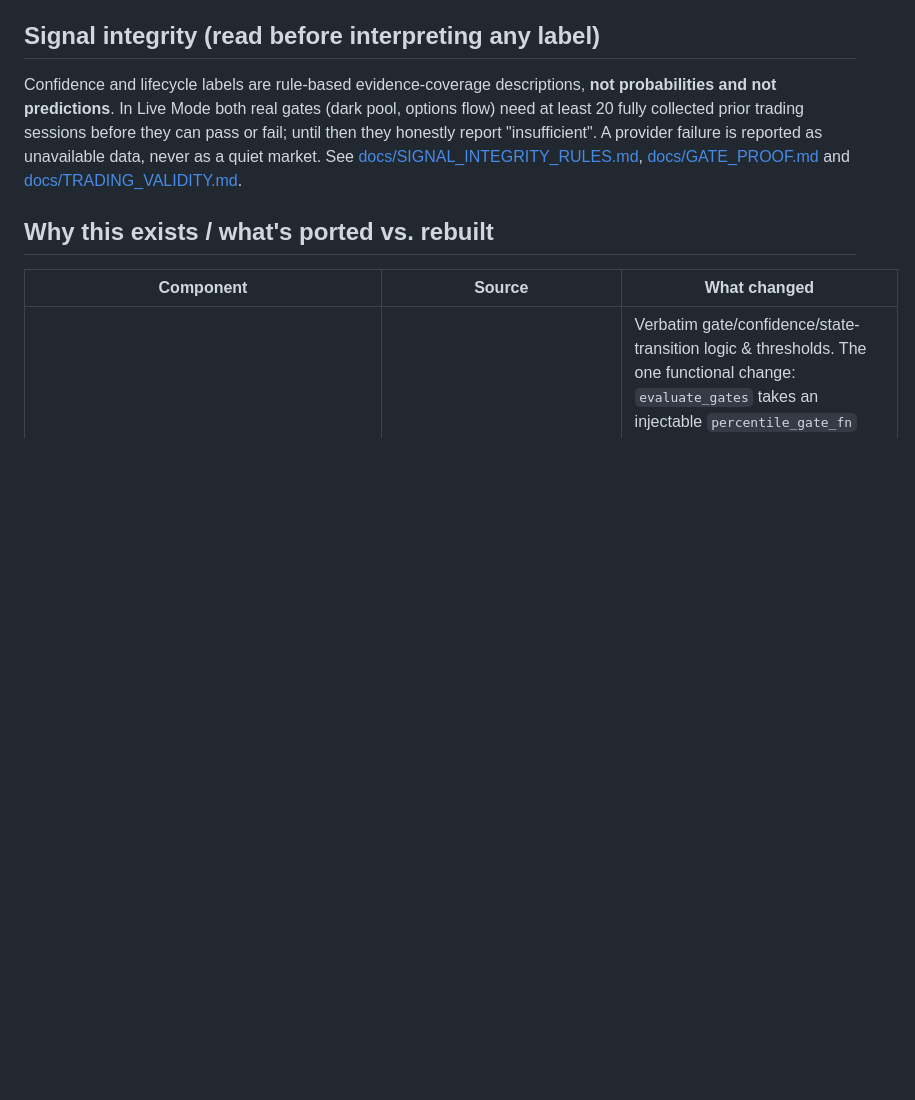
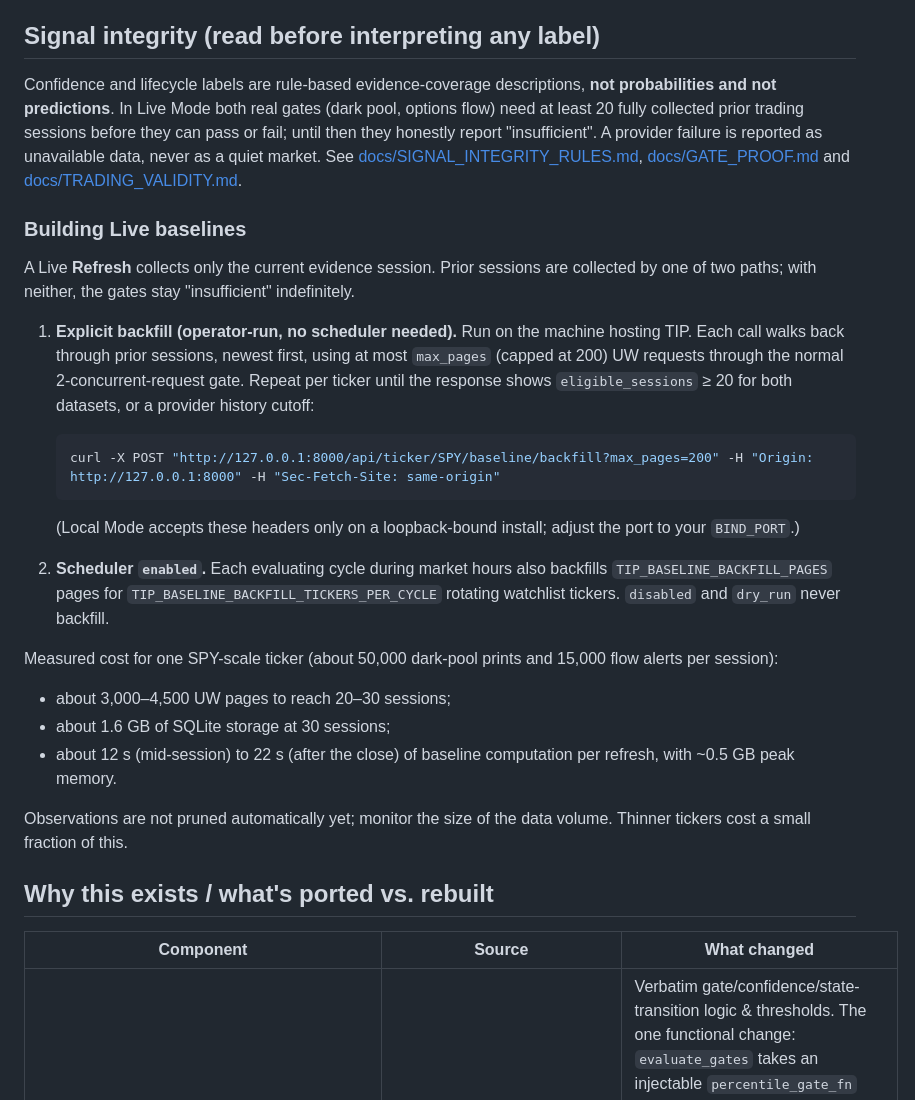
Before and after one commit to Ch0sen84/tip-hackathon-edition, a Markdown page: README.md, the part around the change. Drawn GitHub-style; blank space fills up the shorter version.

````diff
--- a/README.md
+++ b/README.md
@@ -35,6 +35,34 @@ dependency, and makes no calls to the production TIP service.
 ## Signal integrity (read before interpreting any label)
 
 Confidence and lifecycle labels are rule-based evidence-coverage descriptions, **not probabilities and not predictions**. In Live Mode both real gates (dark pool, options flow) need at least 20 fully collected prior trading sessions before they can pass or fail; until then they honestly report "insufficient". A provider failure is reported as unavailable data, never as a quiet market. See [docs/SIGNAL_INTEGRITY_RULES.md](docs/SIGNAL_INTEGRITY_RULES.md), [docs/GATE_PROOF.md](docs/GATE_PROOF.md) and [docs/TRADING_VALIDITY.md](docs/TRADING_VALIDITY.md).
+
+### Building Live baselines
+
+A Live **Refresh** collects only the current evidence session. Prior sessions are collected by one of two
+paths; with neither, the gates stay "insufficient" indefinitely.
+
+1. **Explicit backfill (operator-run, no scheduler needed).** Run on the machine hosting TIP. Each call walks
+   back through prior sessions, newest first, using at most `max_pages` (capped at 200) UW requests through
+   the normal 2-concurrent-request gate. Repeat per ticker until the response shows
+   `eligible_sessions` ≥ 20 for both datasets, or a provider history cutoff:
+
+   ```bash
+   curl -X POST "http://127.0.0.1:8000/api/ticker/SPY/baseline/backfill?max_pages=200" -H "Origin: http://127.0.0.1:8000" -H "Sec-Fetch-Site: same-origin"
+   ```
+
+   (Local Mode accepts these headers only on a loopback-bound install; adjust the port to your `BIND_PORT`.)
+2. **Scheduler `enabled`.** Each evaluating cycle during market hours also backfills
+   `TIP_BASELINE_BACKFILL_PAGES` pages for `TIP_BASELINE_BACKFILL_TICKERS_PER_CYCLE` rotating watchlist
+   tickers. `disabled` and `dry_run` never backfill.
+
+Measured cost for one SPY-scale ticker (about 50,000 dark-pool prints and 15,000 flow alerts per session):
+- about 3,000–4,500 UW pages to reach 20–30 sessions;
+- about 1.6 GB of SQLite storage at 30 sessions;
+- about 12 s (mid-session) to 22 s (after the close) of baseline computation per refresh, with ~0.5 GB peak
+  memory.
+
+Observations are not pruned automatically yet; monitor the size of the data volume. Thinner tickers cost a
+small fraction of this.
 
 ## Why this exists / what's ported vs. rebuilt
 
````
Also changed, not shown: docs/RELEASE_MIGRATION_ROLLBACK.md (+37 -12 lines).
